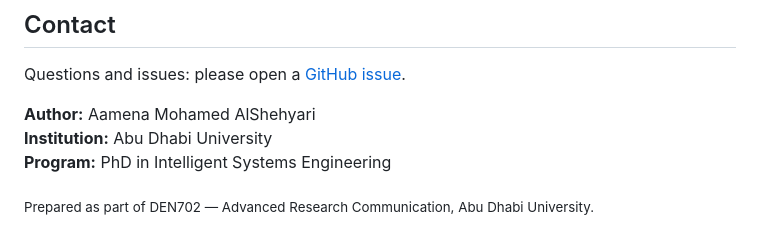
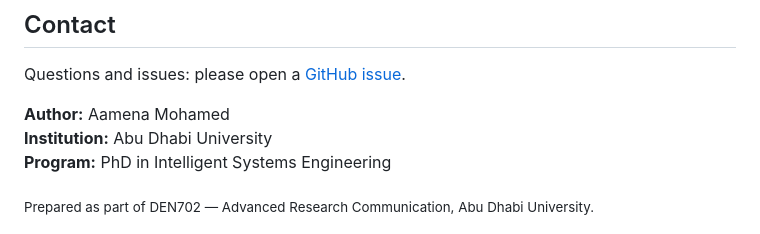
Before and after one commit to me-nwa/robust-wifi-indoor-localization, a Markdown page: README.md, the part around the change. Drawn GitHub-style.

```diff
--- a/README.md
+++ b/README.md
@@ -354,7 +354,7 @@ its own terms and is not redistributed here.
 
 Questions and issues: please open a [GitHub issue](https://github.com/me-nwa/robust-wifi-indoor-localization/issues).
 
-**Author:** Aamena Mohamed AlShehyari
+**Author:** Aamena Mohamed
 **Institution:** Abu Dhabi University
 **Program:** PhD in Intelligent Systems Engineering
 
```
